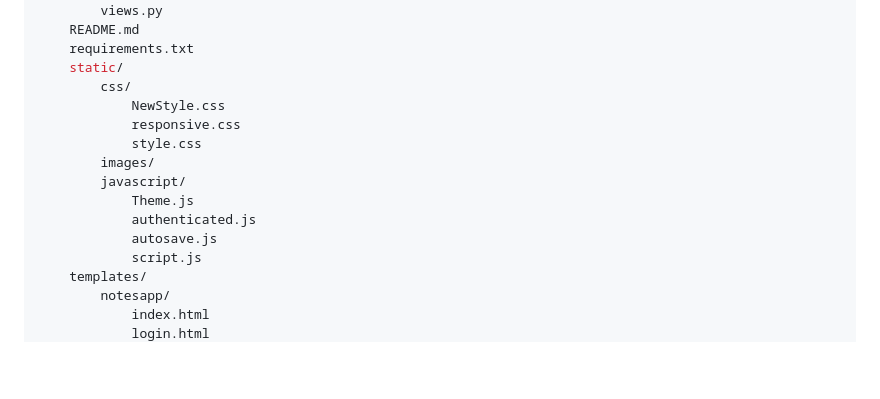
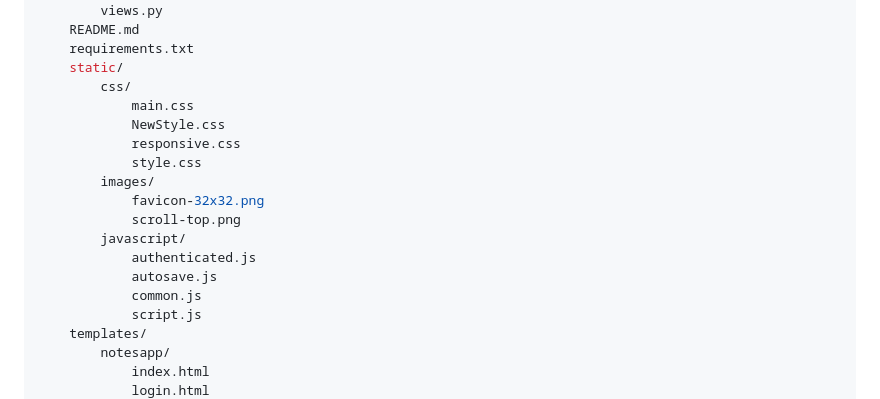
Before and after one commit to ygowthamr/WhitePaper, a Markdown page: README.md, the part around the change. GitHub-like rendering; blank space fills up the shorter version.

Commit message:
Add missing files: main.css, common.js, favicon files  Remove references to deleted Theme.js and modules  Update static directory structure Ensure documentation matches actual codebase

```diff
--- a/README.md
+++ b/README.md
@@ -210,14 +210,17 @@ WhitePaper/
     requirements.txt
     static/
         css/
+            main.css
             NewStyle.css
             responsive.css
             style.css
         images/
+            favicon-32x32.png
+            scroll-top.png
         javascript/
-            Theme.js
             authenticated.js
             autosave.js
+            common.js
             script.js
     templates/
         notesapp/
```
